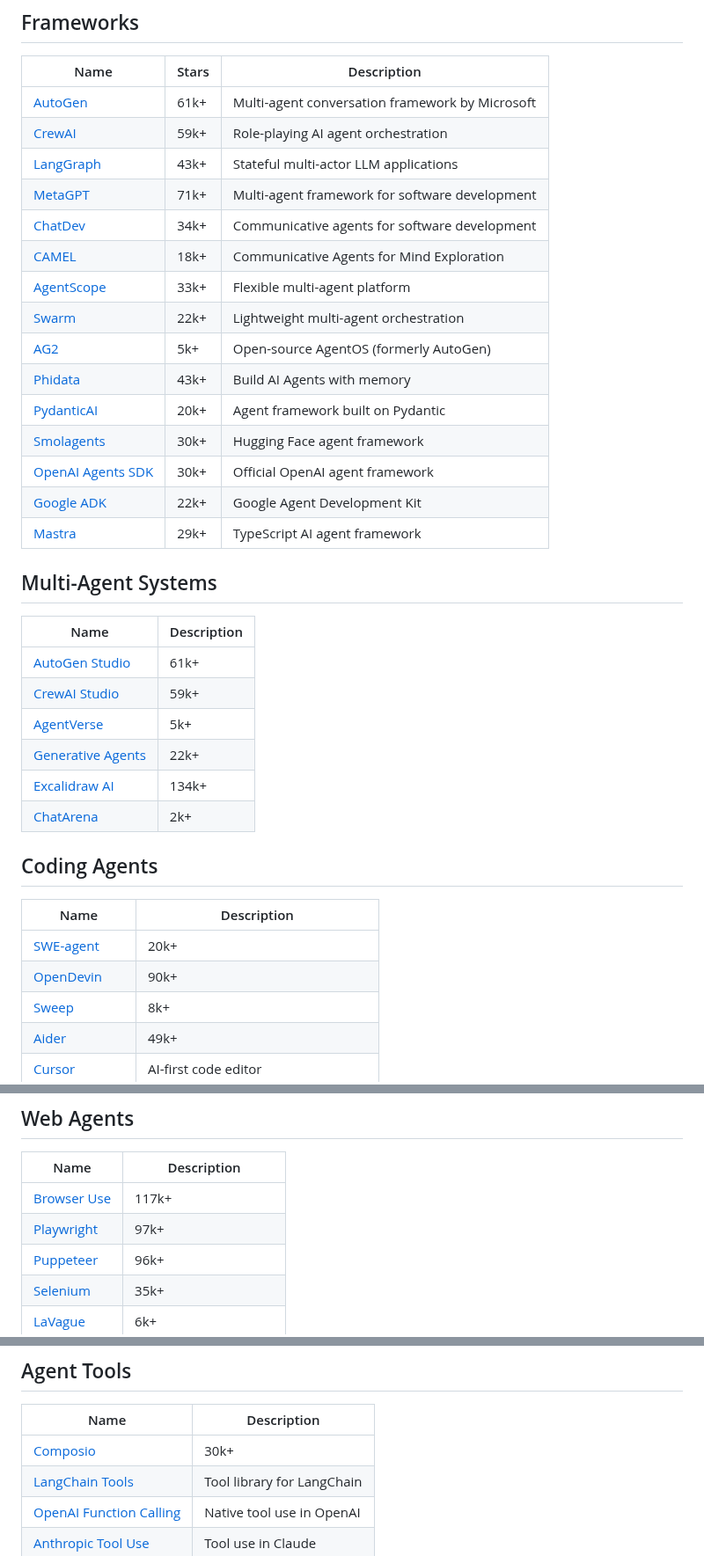
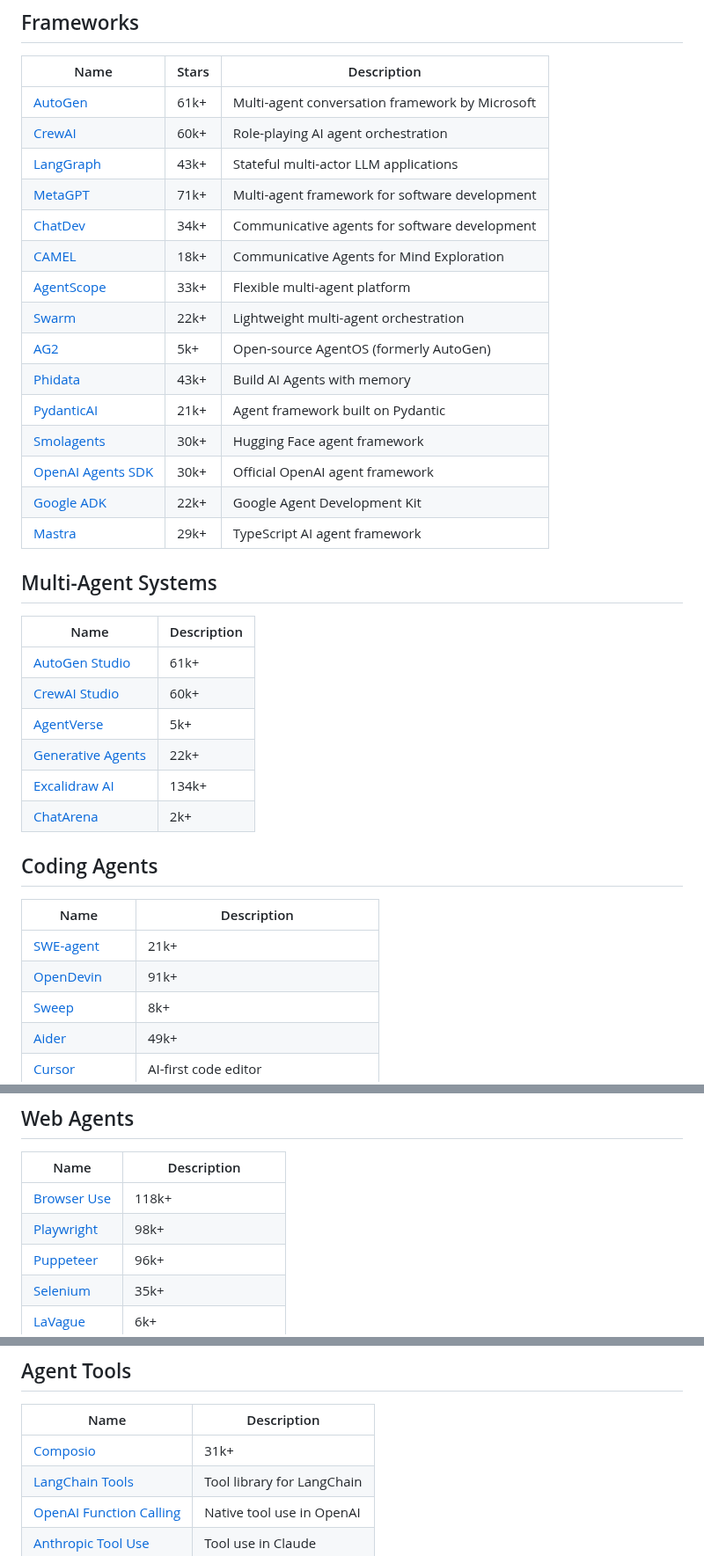
Before and after one commit to asdfgh12345123/awesome-ai-agents, a Markdown page: README.md, 3 parts joined by grey strips. Shown at 88% size. Drawn GitHub-style.

Commit message:
Auto-update star counts [skip ci]

```diff
--- a/README.md
+++ b/README.md
@@ -36,7 +36,7 @@ Awesome AI Agents is a focused list for anyone exploring how AI agents are built
 | Name | Stars | Description |
 |------|-------|-------------|
 | [AutoGen](https://github.com/microsoft/autogen) | 61k+ | Multi-agent conversation framework by Microsoft |
-| [CrewAI](https://github.com/joaomdmoura/crewai) | 59k+ | Role-playing AI agent orchestration |
+| [CrewAI](https://github.com/joaomdmoura/crewai) | 60k+ | Role-playing AI agent orchestration |
 | [LangGraph](https://github.com/langchain-ai/langgraph) | 43k+ | Stateful multi-actor LLM applications |
 | [MetaGPT](https://github.com/geekan/MetaGPT) | 71k+ | Multi-agent framework for software development |
 | [ChatDev](https://github.com/OpenBMB/ChatDev) | 34k+ | Communicative agents for software development |
@@ -45,7 +45,7 @@ Awesome AI Agents is a focused list for anyone exploring how AI agents are built
 | [Swarm](https://github.com/openai/swarm) | 22k+ | Lightweight multi-agent orchestration |
 | [AG2](https://github.com/ag2ai/ag2) | 5k+ | Open-source AgentOS (formerly AutoGen) |
 | [Phidata](https://github.com/phidatahq/phidata) | 43k+ | Build AI Agents with memory |
-| [PydanticAI](https://github.com/pydantic/pydantic-ai) | 20k+ | Agent framework built on Pydantic |
+| [PydanticAI](https://github.com/pydantic/pydantic-ai) | 21k+ | Agent framework built on Pydantic |
 | [Smolagents](https://github.com/huggingface/smolagents) | 30k+ | Hugging Face agent framework |
 | [OpenAI Agents SDK](https://github.com/openai/openai-agents-python) | 30k+ | Official OpenAI agent framework |
 | [Google ADK](https://github.com/google/adk-python) | 22k+ | Google Agent Development Kit |
@@ -55,7 +55,7 @@ Awesome AI Agents is a focused list for anyone exploring how AI agents are built
 | Name | Description |
 |------|-------------|
 | [AutoGen Studio](https://github.com/microsoft/autogen/tree/main/samples/apps/autogen-studio) | 61k+ |
-| [CrewAI Studio](https://github.com/crewAIInc/crewAI) | 59k+ |
+| [CrewAI Studio](https://github.com/crewAIInc/crewAI) | 60k+ |
 | [AgentVerse](https://github.com/OpenBMB/AgentVerse) | 5k+ |
 | [Generative Agents](https://github.com/joonspk-research/generative_agents) | 22k+ |
 | [Excalidraw AI](https://github.com/excalidraw/excalidraw) | 134k+ |
@@ -64,8 +64,8 @@ Awesome AI Agents is a focused list for anyone exploring how AI agents are built
 ## Coding Agents
 | Name | Description |
 |------|-------------|
-| [SWE-agent](https://github.com/princeton-nlp/SWE-agent) | 20k+ |
-| [OpenDevin](https://github.com/All-Hands-AI/OpenHands) | 90k+ |
+| [SWE-agent](https://github.com/princeton-nlp/SWE-agent) | 21k+ |
+| [OpenDevin](https://github.com/All-Hands-AI/OpenHands) | 91k+ |
 | [Sweep](https://github.com/sweepai/sweep) | 8k+ |
 | [Aider](https://github.com/paul-gauthier/aider) | 49k+ |
 | [Cursor](https://www.cursor.sh/) | AI-first code editor |
@@ -90,8 +90,8 @@ Awesome AI Agents is a focused list for anyone exploring how AI agents are built
 ## Web Agents
 | Name | Description |
 |------|-------------|
-| [Browser Use](https://github.com/browser-use/browser-use) | 117k+ |
-| [Playwright](https://github.com/microsoft/playwright) | 97k+ |
+| [Browser Use](https://github.com/browser-use/browser-use) | 118k+ |
+| [Playwright](https://github.com/microsoft/playwright) | 98k+ |
 | [Puppeteer](https://github.com/puppeteer/puppeteer) | 96k+ |
 | [Selenium](https://github.com/SeleniumHQ/selenium) | 35k+ |
 | [LaVague](https://github.com/lavague-ai/LaVague) | 6k+ |
@@ -119,7 +119,7 @@ Awesome AI Agents is a focused list for anyone exploring how AI agents are built
 ## Agent Tools
 | Name | Description |
 |------|-------------|
-| [Composio](https://github.com/ComposioHQ/composio) | 30k+ |
+| [Composio](https://github.com/ComposioHQ/composio) | 31k+ |
 | [LangChain Tools](https://python.langchain.com/docs/integrations/tools/) | Tool library for LangChain |
 | [OpenAI Function Calling](https://platform.openai.com/docs/guides/function-calling) | Native tool use in OpenAI |
 | [Anthropic Tool Use](https://docs.anthropic.com/en/docs/build-with-claude/tool-use) | Tool use in Claude |
```
